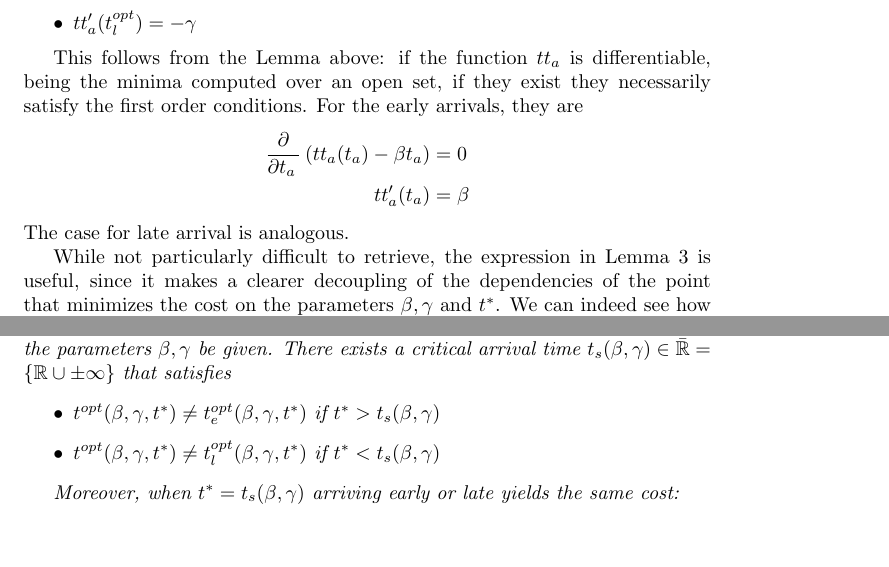
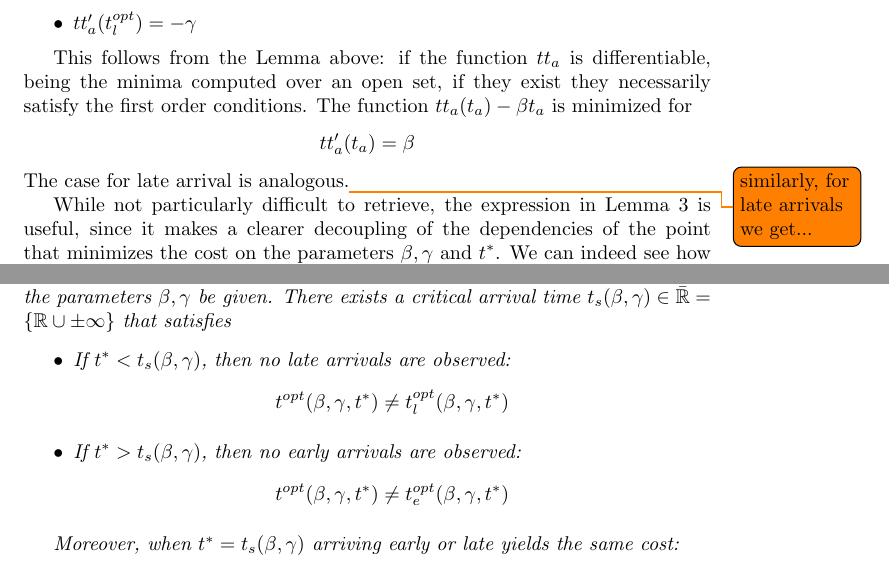
Before and after one commit to Piripuz/inverting-departure-paper, a LaTeX document (main.tex, which reads Sections/Theory.tex): two parts of pages 8 and 13 of 25, joined at a grey line, cut so that both start at the same text, the shorter picture padded with empty space. Compiled offline with pdfLaTeX.

Commit message:
Some improvements (suggested by André)

```diff
--- a/Sections/Theory.tex
+++ b/Sections/Theory.tex
@@ -330,12 +330,11 @@ Note that this has some trivial implication on the value of the derivative of th
 This follows from the Lemma above:
 if the function \(tt_a\) is differentiable, being the minima computed over an open set,
 if they exist they necessarily satisfy the first order conditions.
-For the early arrivals, they are
-\begin{align*}
-  \diffp{}{{t_a}} \left(tt_a(t_a) - \beta t_a\right) & = 0 \\
-  tt_a'(t_a) & = \beta
-\end{align*}
-The case for late arrival is analogous.
+The function \(tt_a(t_a) - \beta t_a\) is minimized for
+\begin{equation*}
+  tt_a'(t_a) = \beta
+\end{equation*}
+The case for late arrival is analogous.\todo{similarly, for late arrivals we get...}
 
 While not particularly difficult to retrieve,
 the expression in Lemma~\ref{lemma:cost_decoupled} is useful,
@@ -633,8 +632,14 @@ and after which the arrivals can only be late or on-time:
   Let \(tt_a\) be a general travel time function, the parameters \(\beta, \gamma\) be given.
   There exists a critical arrival time \(t_s(\beta, \gamma) \in \bar{\R} = \{\R \cup \pm \infty\}\) that satisfies
   \begin{itemize}
-  \item \(t^{opt}(\beta, \gamma, t^*) \neq t_e^{opt}(\beta, \gamma, t^*)\) if \(t^* > t_s(\beta, \gamma)\)
-  \item \(t^{opt}(\beta, \gamma, t^*) \neq t_l^{opt}(\beta, \gamma, t^*)\) if \(t^* < t_s(\beta, \gamma)\)
+  \item If \(t^* < t_s(\beta, \gamma)\), then no late arrivals are observed:
+    \begin{equation*}
+      t^{opt}(\beta, \gamma, t^*) \neq t_l^{opt}(\beta, \gamma, t^*)
+    \end{equation*}
+  \item If \(t^* > t_s(\beta, \gamma)\), then no early arrivals are observed:
+    \begin{equation*}
+      t^{opt}(\beta, \gamma, t^*) \neq t_e^{opt}(\beta, \gamma, t^*)
+    \end{equation*}
   \end{itemize}
 
   Moreover, when \(t^* = t_s(\beta, \gamma)\) arriving early or late yields the same cost:
```
Also changed, not shown: Sections/Theory.tex (6 more changed lines).
